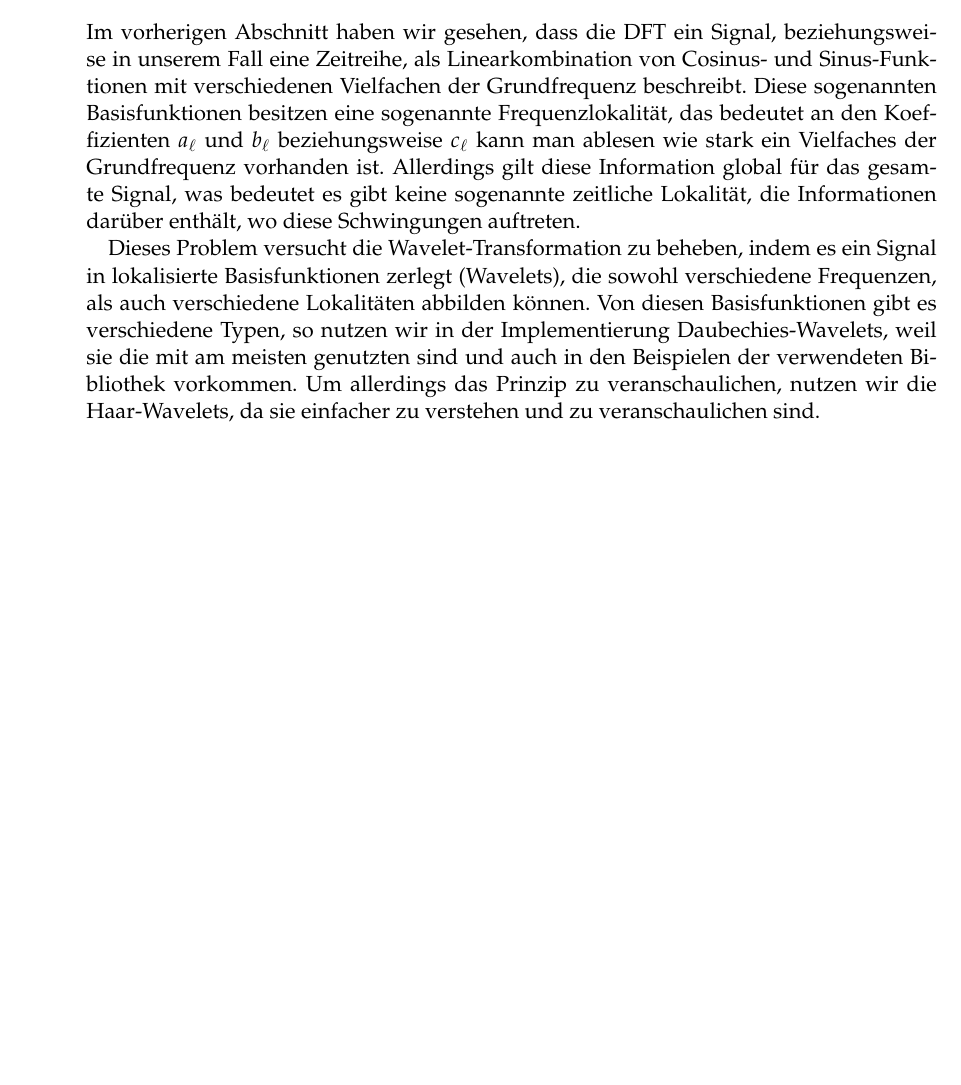
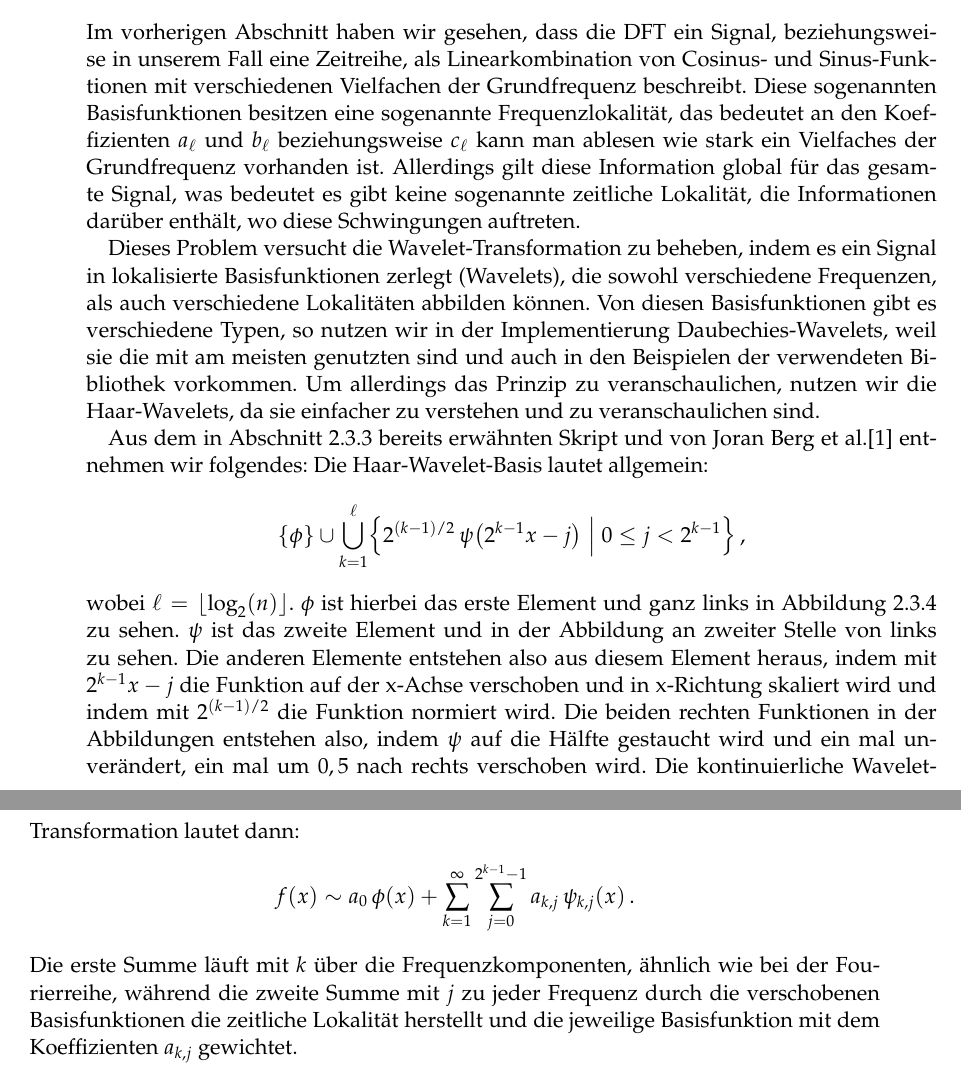
Before and after one commit to Gr3su/Bachelorarbeit, a LaTeX thesis (BacheloararbeitYannickGross/BachelorarbeitYannickGross.tex, which reads BacheloararbeitYannickGross/Chapters/TheoGrundlagen/Kompression.tex): part of page 20 of 61 before the commit and two parts of pages 20 and 21 of 63 after it, the two joined at a grey line, cut so that both start at the same text, the shorter picture padded with empty space. Compiled offline with pdfLaTeX.

Commit message:
theogrundlagen beendet

```diff
--- a/BacheloararbeitYannickGross/Chapters/TheoGrundlagen/Kompression.tex
+++ b/BacheloararbeitYannickGross/Chapters/TheoGrundlagen/Kompression.tex
@@ -101,9 +102,9 @@ Im vorherigen Abschnitt haben wir gesehen, dass die \acs{DFT} ein Signal, bezieh
 
 Dieses Problem versucht die Wavelet"=Transformation zu beheben, indem es ein Signal in lokalisierte Basisfunktionen zerlegt (Wavelets), die sowohl verschiedene Frequenzen, als auch verschiedene Lokalitäten abbilden können. Von diesen Basisfunktionen gibt es verschiedene Typen, so nutzen wir in der Implementierung Daubechies"=Wavelets, weil sie die mit am meisten genutzten sind und auch in den Beispielen der verwendeten Bibliothek vorkommen. Um allerdings das Prinzip zu veranschaulichen, nutzen wir die Haar"=Wavelets, da sie einfacher zu verstehen und zu veranschaulichen sind.
 
-\bigskip
-
-\noindent%
+Aus dem in \autoref{subsec:dft} bereits erwähnten Skript und von Joran Berg et al.\cite{wavelets} entnehmen wir folgendes: Die Haar"=Wavelet"=Basis lautet allgemein: \[ \{\phi\} \cup \bigcup_{k=1}^\ell \Bigl\{ 2^{(k-1)/2} \, \psi \bigl( 2^{k-1} x - j \bigr) \Bigm| 0 \leq j < 2^{k-1} \Bigr\} \,, \]
+wobei $\ell=\lfloor \log_2(n) \rfloor$. $\phi$ ist hierbei das erste Element und ganz links in \autoref{fig:vierbasiselemente} zu sehen. $\psi$ ist das zweite Element und in der Abbildung an zweiter Stelle von links zu sehen. Die anderen Elemente entstehen also aus diesem Element heraus, indem mit $2^{k-1}x-j$ die Funktion auf der x"=Achse verschoben und in x"=Richtung skaliert wird und indem mit $2^{(k-1)/2}$ die Funktion normiert wird. Die beiden rechten Funktionen in der Abbildungen entstehen also, indem $\psi$ auf die Hälfte gestaucht wird und ein mal unverändert, ein mal um $0,5$ nach rechts verschoben wird. Die kontinuierliche Wavelet"=Transformation lautet dann: \[f(x) \sim a_0 \, \phi(x) + \sum_{k=1}^\infty \sum_{j=0}^{2^{k-1}-1} a_{k,j} \, \psi_{k,j}(x) \,.\] Die erste Summe läuft mit $k$ über die Frequenzkomponenten, ähnlich wie bei der Fourierreihe, während die zweite Summe mit $j$ zu jeder Frequenz durch die verschobenen Basisfunktionen die zeitliche Lokalität herstellt und die jeweilige Basisfunktion mit dem Koeffizienten $a_{k,j}$ gewichtet.
+\begin{figure}[h]
   \waveletfunction{(0, 1) -| (1, 0)}%
   \hfill%
   \waveletfunction{(0, 1) -| (0.5, -1) -| (1, 0)}%
@@ -111,6 +112,34 @@ Dieses Problem versucht die Wavelet"=Transformation zu beheben, indem es ein Sig
   \waveletfunction{(0, 1.414) -| (0.25, -1.414) -| (0.5, 0)}%
   \hfill%
   \waveletfunction{(0.5, 1.414) -| (0.75, -1.414) -| (1, 0)}%
+  \caption{Erste vier Basiselemente der Haar"=Wavelets}
+\end{figure}\label{fig:vierbasiselemente}
+\renewcommand{\waveletfunction}[1]{%
+ \begin{tikzpicture}[x = 20mm, y = 20mm]
+  %\draw (-0.45, -1.5) rectangle (1.2, 1.7);
+  \useasboundingbox (-0.45, -1.5) rectangle (1.2, 1.7);
+  \draw [->] (-0.1, 0) -- (1.2, 0);
+  \draw [->] (0, -1.5) -- (0, 1.7);
+  \tikztextr{1.2}{0.15}{$x$}
+  \tikztextl{0.075}{1.65}{$y$}
+  \tikztextc{0}{-0.15}{$0$}
+  \tikztextc{0.5}{-0.15}{$0{,}5\ell$}
+  \tikztextc{1}{-0.15}{$\ell$}
+  \tikztextr{-0.075}{-1}{$-c$}
+  \tikztextr{-0.075}{1}{$c$}
+  \draw [blue, thick] (-0.05, 0) -| #1 -- (1.05, 0);
+ \end{tikzpicture}%Erste vier Basiselemente der Haar"=Wavelets in PyWavelets
+}
+
+In der von uns verwendeten Bibliothek PyWavelets \cite{pyWavelets} werden allerdings nicht wie in der kontinuierlichen Wavelet"=Transformation die Koeffizienten jeder verschobenen Basisfunktion berechnet, sondern durch die Diskrete Wavelet"=Transformation die sogenannten Approximations"=Koeffizienten und die Differenz"=Koeffizienten. Die Approximations"=Koeffizienten $cA$ entsprechen beim Haar"=Wavelet $cA_k = 1/\sqrt{2}(x_{2k} + x_{2k+1})$, also eine Mittlung des Originalsignals. Die Differenz"=Koeffizienten $cD$ entsprechen beim Haar"=Wavelet $cD_k = 1/\sqrt{2}(x_{2k}-x_{2k+1})$, also wie stark die Werte von der Mittelung abweichen. Dadurch dass immer zwei Werte miteinander kombiniert werden, entspricht die Anzahl von $cA$ und $cD$ jeweils der Hälfte der Anzahl der ursprünglichen diskreten Werte. Zum Komprimieren von Signalen nutzen wir die $cA$ und führen so viele Iterationen der Wavelet"=Transformation auf ihnen durch, bis der gewünschte Kompressionsgrad erreicht ist. Die $cD$ werden in unserem Fall ignoriert.
+%\begin{figure}[h]
+%  \waveletfunction{(0, 1) -| (1, 0)}%
+%  \hfill%
+%  \waveletfunction{(0, 1) -| (0.25, -1) -| (0.5, 0)}%
+%  \hfill%
+%  \waveletfunction{(0.5, 1) -| (0.75, -1) -| (1, 0)}%
+%  \caption{Skalierungs"= und Wavelet"=Funktionen in PyWavelets}
+%\end{figure}\label{fig:basispywavelets}
 
 Um ein Verständnis für die Verluste zu bekommen, ist in \autoref{fig:RekonstruktionWavelet} ein Beispiel einer rekonstruierten Zeitreihe zu finden, die mit vier Iterationen der diskreten Wavelet"=Transformation komprimiert wurde.
 \begin{figure}[bth]
```
Also changed, not shown: BacheloararbeitYannickGross/Bibliography.bib (+10 -0 lines), BacheloararbeitYannickGross/Chapters/Methodik/Auswertung.tex (+0 -1 lines), BacheloararbeitYannickGross/Chapters/Methodik/Datenbasis.tex (+3 -3 lines), BacheloararbeitYannickGross/Chapters/Methodik/Vorverarbeitung.tex (+3 -3 lines), BacheloararbeitYannickGross/Chapters/TheoGrundlagen/Kompression.tex (5 more changed lines). Lines whose indentation alone changed are shown as unchanged.
